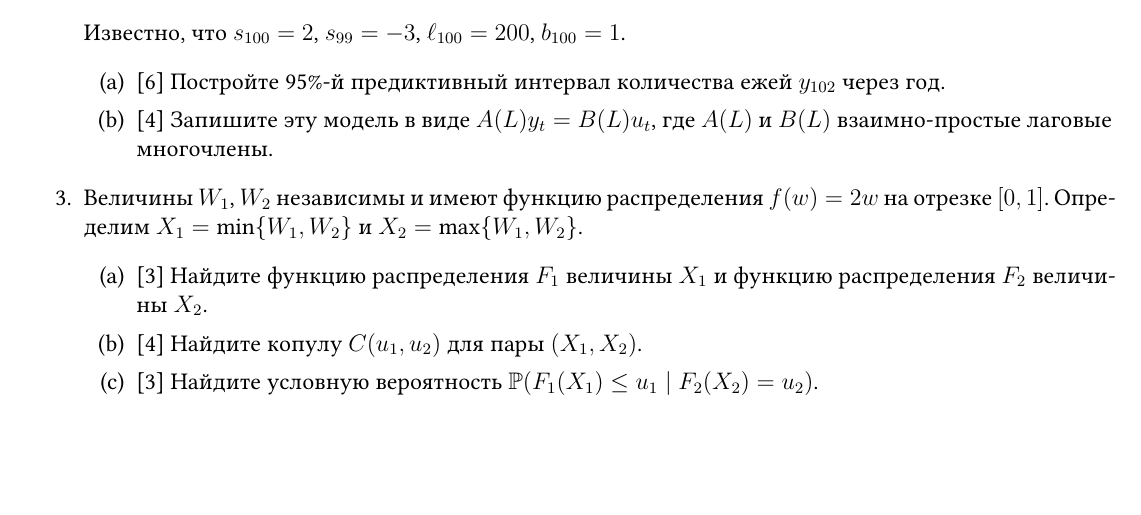
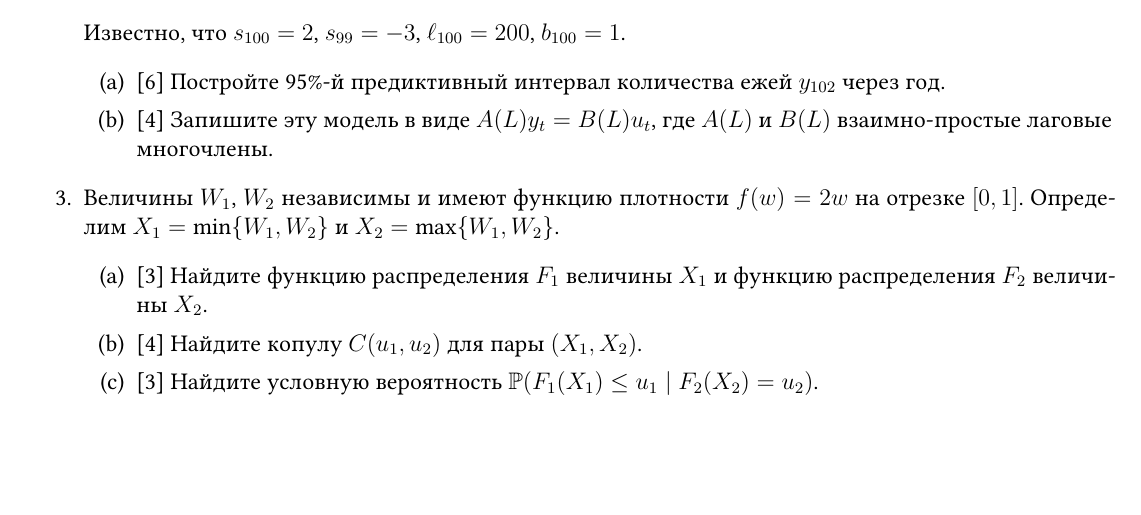
Before and after one commit to bdemeshev/hse_panda_tssp_2024_2025, a LaTeX document (guest_ha/guest_ha.tex): part of page 1 of 2, cut so that both start at the same text. Compiled offline with XeLaTeX.

Commit message:
guest ha

```diff
--- a/guest_ha/guest_ha.tex
+++ b/guest_ha/guest_ha.tex
@@ -168,7 +168,7 @@
       \item {[4]} Запишите эту модель в виде $A(L) y_t = B(L) u_t$, где $A(L)$ и $B(L)$ взаимно-простые лаговые многочлены.
     \end{enumerate}
 
-    \item Величины $W_1$, $W_2$ независимы и имеют функцию распределения $f(w) = 2w$ на отрезке $[0, 1]$.
+    \item Величины $W_1$, $W_2$ независимы и имеют функцию плотности $f(w) = 2w$ на отрезке $[0, 1]$.
     Определим $X_1 = \min \{W_1, W_2\}$ и $X_2 = \max \{W_1, W_2\}$.
     \begin{enumerate}
         \item {[3]} Найдите функцию распределения $F_1$ величины $X_1$ и функцию распределения $F_2$ величины $X_2$.
```
Also changed, not shown: guest_ha/guest_ha.pdf.
